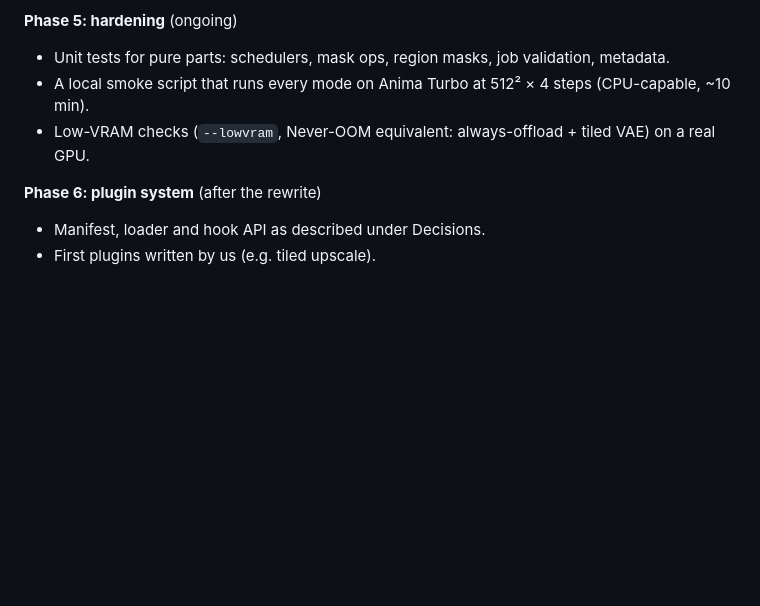
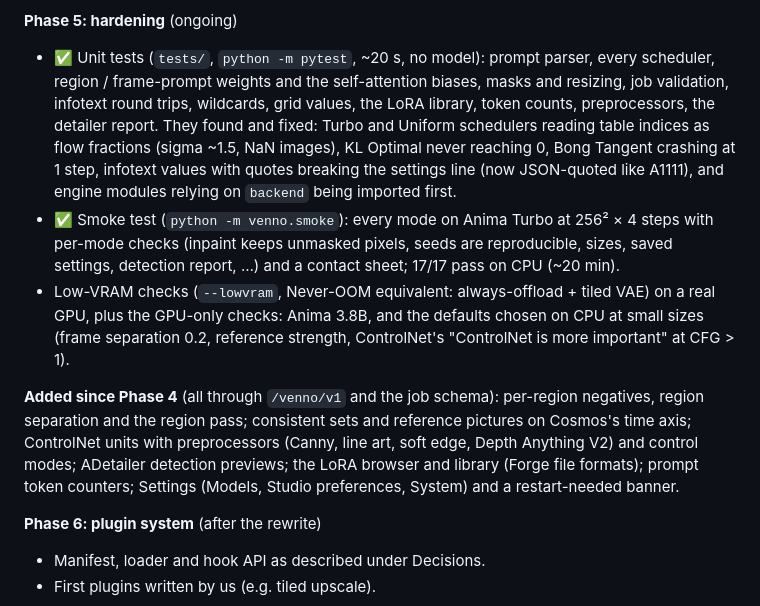
Before and after one commit to LordVennin/Venno-Diffusion-UI, a Markdown page: docs/PLAN_VENNO_SERVER.md, the part around the change. GitHub-like rendering; blank space fills up the shorter version.

```diff
--- a/docs/PLAN_VENNO_SERVER.md
+++ b/docs/PLAN_VENNO_SERVER.md
@@ -153,9 +153,11 @@ Studio already builds exactly these pieces; Phase 0 just changes where it sends
 - Studio moved to `studio/`. New launchers `venno.sh` / `venno.bat` (venv + `python -m venno.install`: PyTorch CUDA build, requirements, optional sage / flash / xformers), requirements without Gradio and other Forge-only packages.
 
 **Phase 5: hardening** (ongoing)
-- Unit tests for pure parts: schedulers, mask ops, region masks, job validation, metadata.
-- A local smoke script that runs every mode on Anima Turbo at 512² × 4 steps (CPU-capable, ~10 min).
-- Low-VRAM checks (`--lowvram`, Never-OOM equivalent: always-offload + tiled VAE) on a real GPU.
+- ✅ Unit tests (`tests/`, `python -m pytest`, ~20 s, no model): prompt parser, every scheduler, region / frame-prompt weights and the self-attention biases, masks and resizing, job validation, infotext round trips, wildcards, grid values, the LoRA library, token counts, preprocessors, the detailer report. They found and fixed: Turbo and Uniform schedulers reading table indices as flow fractions (sigma ~1.5, NaN images), KL Optimal never reaching 0, Bong Tangent crashing at 1 step, infotext values with quotes breaking the settings line (now JSON-quoted like A1111), and engine modules relying on `backend` being imported first.
+- ✅ Smoke test (`python -m venno.smoke`): every mode on Anima Turbo at 256² × 4 steps with per-mode checks (inpaint keeps unmasked pixels, seeds are reproducible, sizes, saved settings, detection report, …) and a contact sheet; 17/17 pass on CPU (~20 min).
+- Low-VRAM checks (`--lowvram`, Never-OOM equivalent: always-offload + tiled VAE) on a real GPU, plus the GPU-only checks: Anima 3.8B, and the defaults chosen on CPU at small sizes (frame separation 0.2, reference strength, ControlNet's "ControlNet is more important" at CFG > 1).
+
+**Added since Phase 4** (all through `/venno/v1` and the job schema): per-region negatives, region separation and the region pass; consistent sets and reference pictures on Cosmos's time axis; ControlNet units with preprocessors (Canny, line art, soft edge, Depth Anything V2) and control modes; ADetailer detection previews; the LoRA browser and library (Forge file formats); prompt token counters; Settings (Models, Studio preferences, System) and a restart-needed banner.
 
 **Phase 6: plugin system** (after the rewrite)
 - Manifest, loader and hook API as described under Decisions.
```
Also changed, not shown: README.md (+1 -1 lines).
